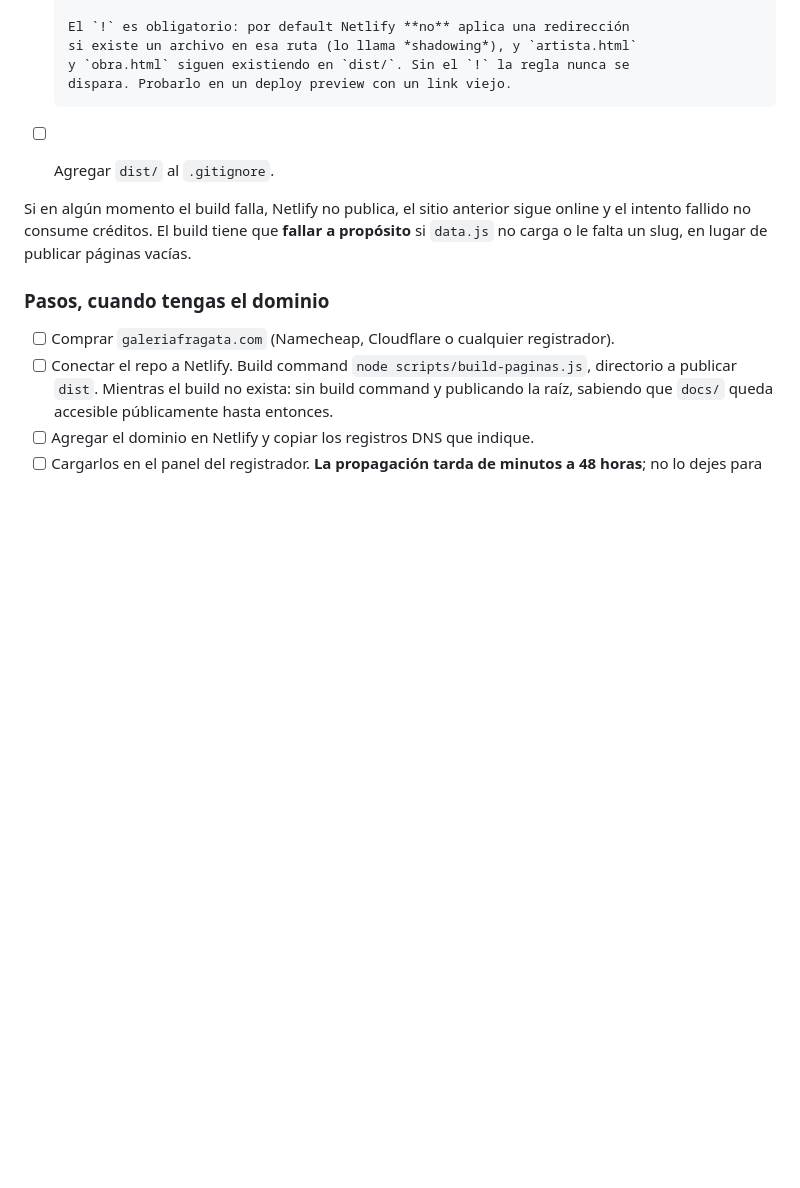
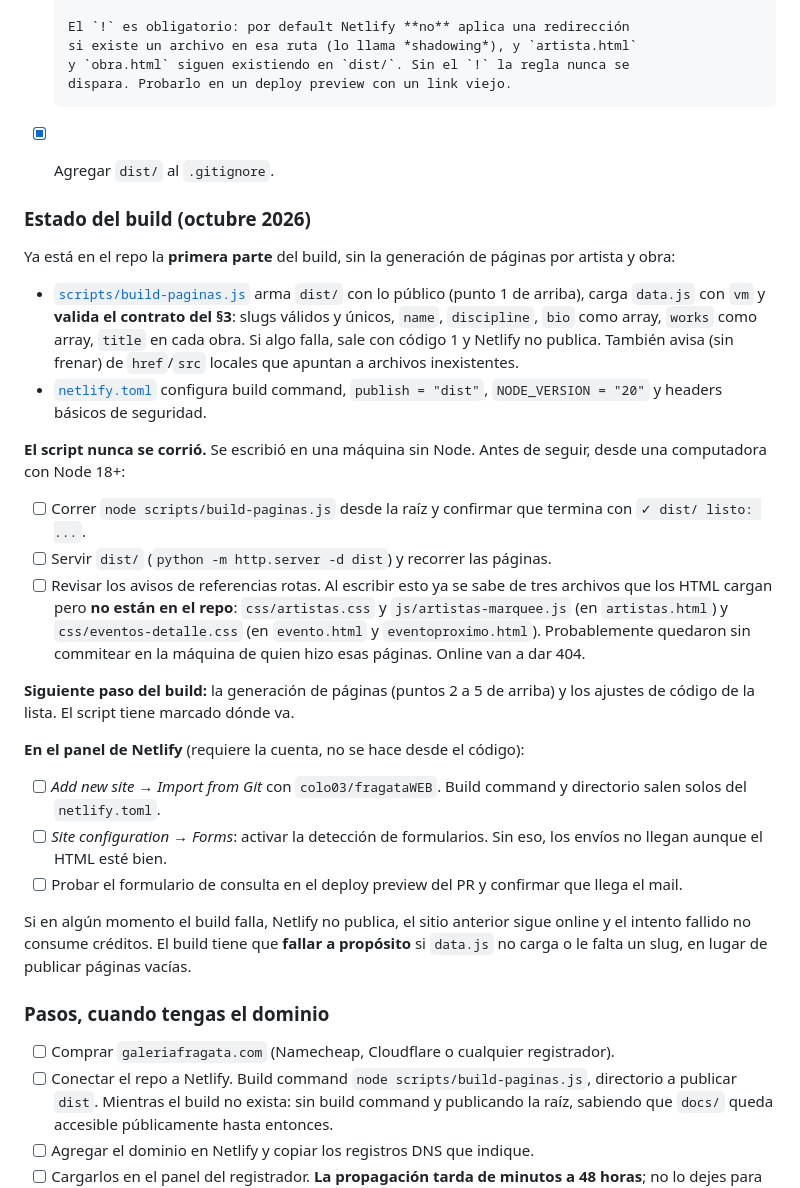
Before and after one commit to colo03/fragataWEB, a Markdown page: docs/handoff-produccion.md, the part around one of its changes. GitHub-like rendering; blank space fills up the shorter version.

Commit message:
Handoff: estado del build de Netlify y pendientes para correrlo
Co-Authored-By: Claude Opus 5.5 <noreply@anthropic.com>

```diff
--- a/docs/handoff-produccion.md
+++ b/docs/handoff-produccion.md
@@ -559,7 +559,46 @@ Lo que hay que ajustar en el código para que esto funcione:
       si existe un archivo en esa ruta (lo llama *shadowing*), y `artista.html`
       y `obra.html` siguen existiendo en `dist/`. Sin el `!` la regla nunca se
       dispara. Probarlo en un deploy preview con un link viejo.
-- [ ] Agregar `dist/` al `.gitignore`.
+- [x] Agregar `dist/` al `.gitignore`.
+
+### Estado del build (octubre 2026)
+
+Ya está en el repo la **primera parte** del build, sin la generación de
+páginas por artista y obra:
+
+- [`scripts/build-paginas.js`](../scripts/build-paginas.js) arma `dist/` con
+  lo público (punto 1 de arriba), carga `data.js` con `vm` y **valida el
+  contrato del §3**: slugs válidos y únicos, `name`, `discipline`, `bio` como
+  array, `works` como array, `title` en cada obra. Si algo falla, sale con
+  código 1 y Netlify no publica. También avisa (sin frenar) de `href`/`src`
+  locales que apuntan a archivos inexistentes.
+- [`netlify.toml`](../netlify.toml) configura build command, `publish = "dist"`,
+  `NODE_VERSION = "20"` y headers básicos de seguridad.
+
+**El script nunca se corrió.** Se escribió en una máquina sin Node. Antes de
+seguir, desde una computadora con Node 18+:
+
+- [ ] Correr `node scripts/build-paginas.js` desde la raíz y confirmar que
+      termina con `✓ dist/ listo: ...`.
+- [ ] Servir `dist/` (`python -m http.server -d dist`) y recorrer las páginas.
+- [ ] Revisar los avisos de referencias rotas. Al escribir esto ya se sabe de
+      tres archivos que los HTML cargan pero **no están en el repo**:
+      `css/artistas.css` y `js/artistas-marquee.js` (en `artistas.html`) y
+      `css/eventos-detalle.css` (en `evento.html` y `eventoproximo.html`).
+      Probablemente quedaron sin commitear en la máquina de quien hizo esas
+      páginas. Online van a dar 404.
+
+**Siguiente paso del build:** la generación de páginas (puntos 2 a 5 de arriba)
+y los ajustes de código de la lista. El script tiene marcado dónde va.
+
+**En el panel de Netlify** (requiere la cuenta, no se hace desde el código):
+
+- [ ] *Add new site → Import from Git* con `colo03/fragataWEB`. Build command
+      y directorio salen solos del `netlify.toml`.
+- [ ] *Site configuration → Forms*: activar la detección de formularios. Sin
+      eso, los envíos no llegan aunque el HTML esté bien.
+- [ ] Probar el formulario de consulta en el deploy preview del PR y confirmar
+      que llega el mail.
 
 Si en algún momento el build falla, Netlify no publica, el sitio anterior sigue
 online y el intento fallido no consume créditos. El build tiene que **fallar a
```
Also changed, not shown: other parts of docs/handoff-produccion.md (+1 -1 lines).
